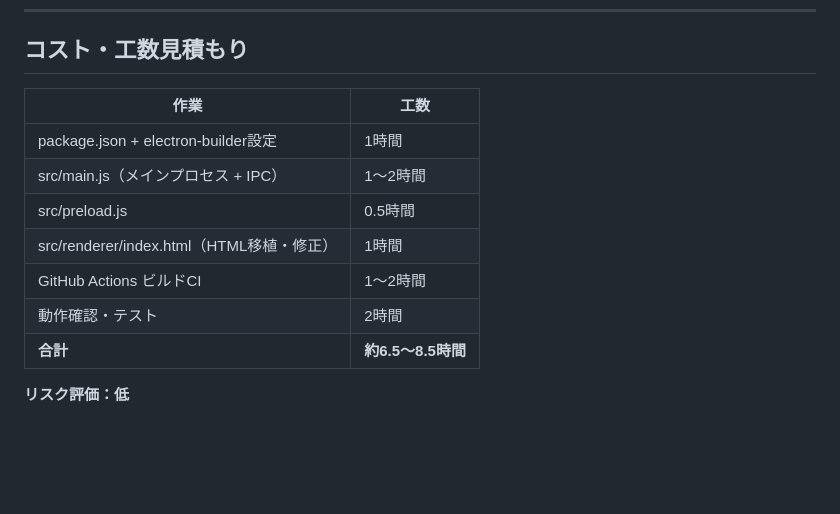
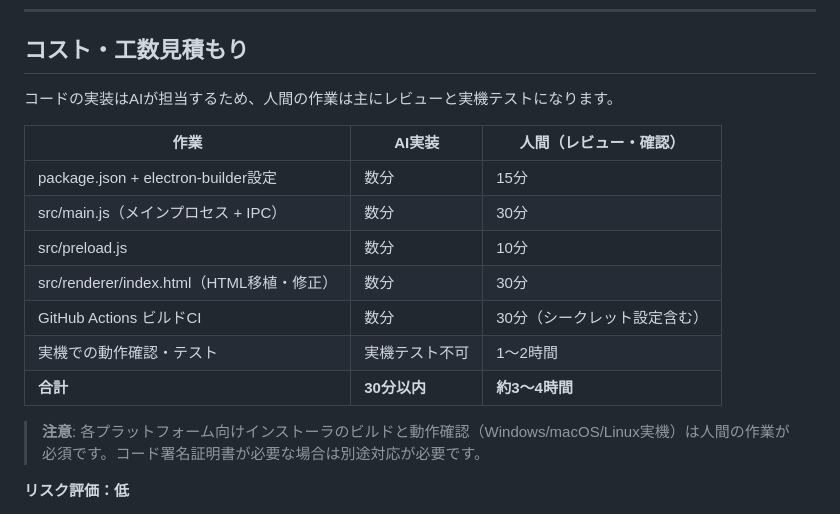
Before and after one commit to tzhaya/jc-opensearch-client, a Markdown page: docs/electron-migration-plan.md, the part around the change. Rendered like a GitHub page; blank space fills up the shorter version.

Commit message:
docs: 工数表記をAI実装時間と人間作業時間に分けて明確化
https://claude.ai/code/session_01RzRw9rHoSyAWxJoHFbBKSq

```diff
--- a/docs/electron-migration-plan.md
+++ b/docs/electron-migration-plan.md
@@ -144,15 +144,19 @@ contextBridge.exposeInMainWorld('electronAPI', {
 
 ## コスト・工数見積もり
 
-| 作業 | 工数 |
-|---|---|
-| package.json + electron-builder設定 | 1時間 |
-| src/main.js（メインプロセス + IPC） | 1〜2時間 |
-| src/preload.js | 0.5時間 |
-| src/renderer/index.html（HTML移植・修正） | 1時間 |
-| GitHub Actions ビルドCI | 1〜2時間 |
-| 動作確認・テスト | 2時間 |
-| **合計** | **約6.5〜8.5時間** |
+コードの実装はAIが担当するため、人間の作業は主にレビューと実機テストになります。
+
+| 作業 | AI実装 | 人間（レビュー・確認） |
+|---|---|---|
+| package.json + electron-builder設定 | 数分 | 15分 |
+| src/main.js（メインプロセス + IPC） | 数分 | 30分 |
+| src/preload.js | 数分 | 10分 |
+| src/renderer/index.html（HTML移植・修正） | 数分 | 30分 |
+| GitHub Actions ビルドCI | 数分 | 30分（シークレット設定含む） |
+| 実機での動作確認・テスト | 実機テスト不可 | 1〜2時間 |
+| **合計** | **30分以内** | **約3〜4時間** |
+
+> **注意**: 各プラットフォーム向けインストーラのビルドと動作確認（Windows/macOS/Linux実機）は人間の作業が必須です。コード署名証明書が必要な場合は別途対応が必要です。
 
 **リスク評価：低**
 - アプリが非常にシンプル（Vanilla JS、依存なし）
```
